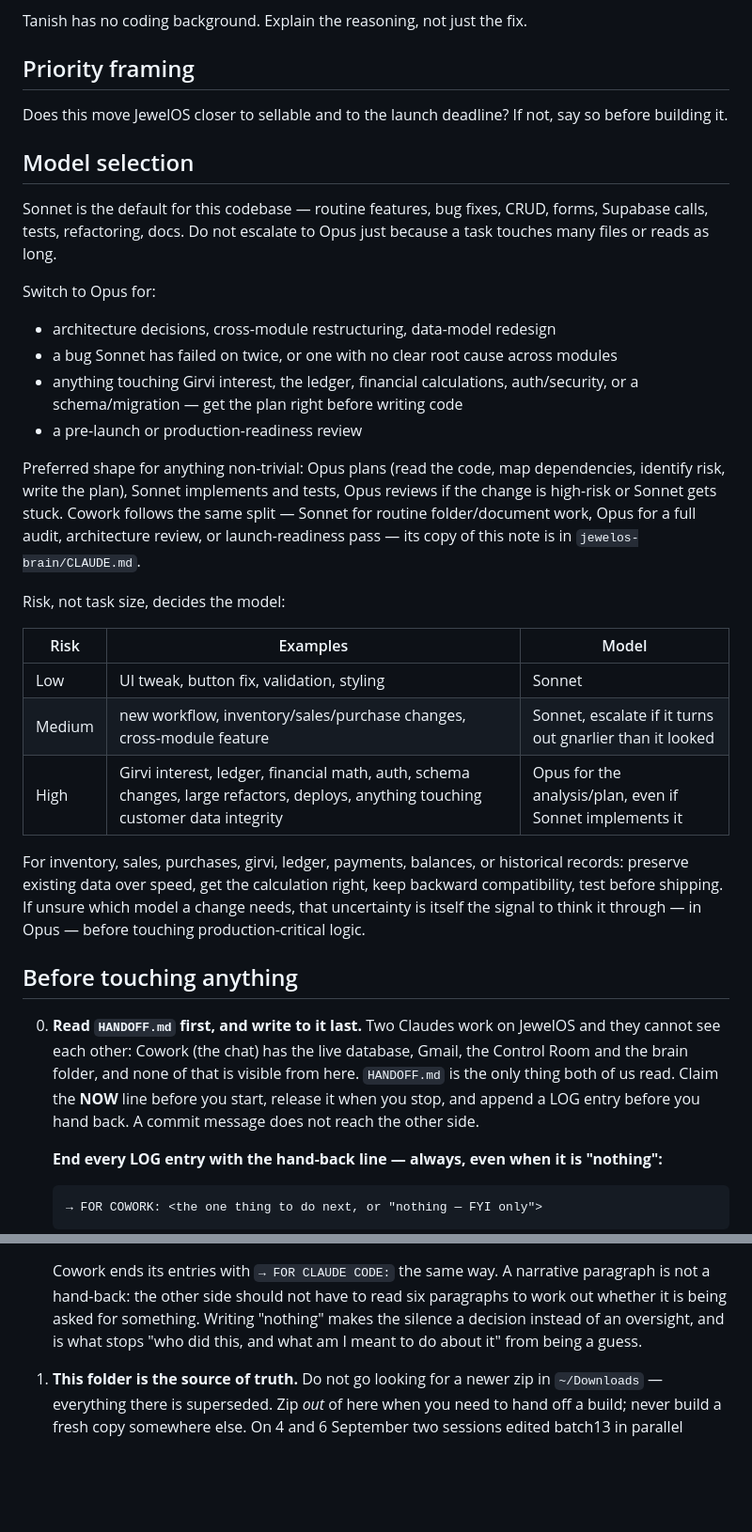
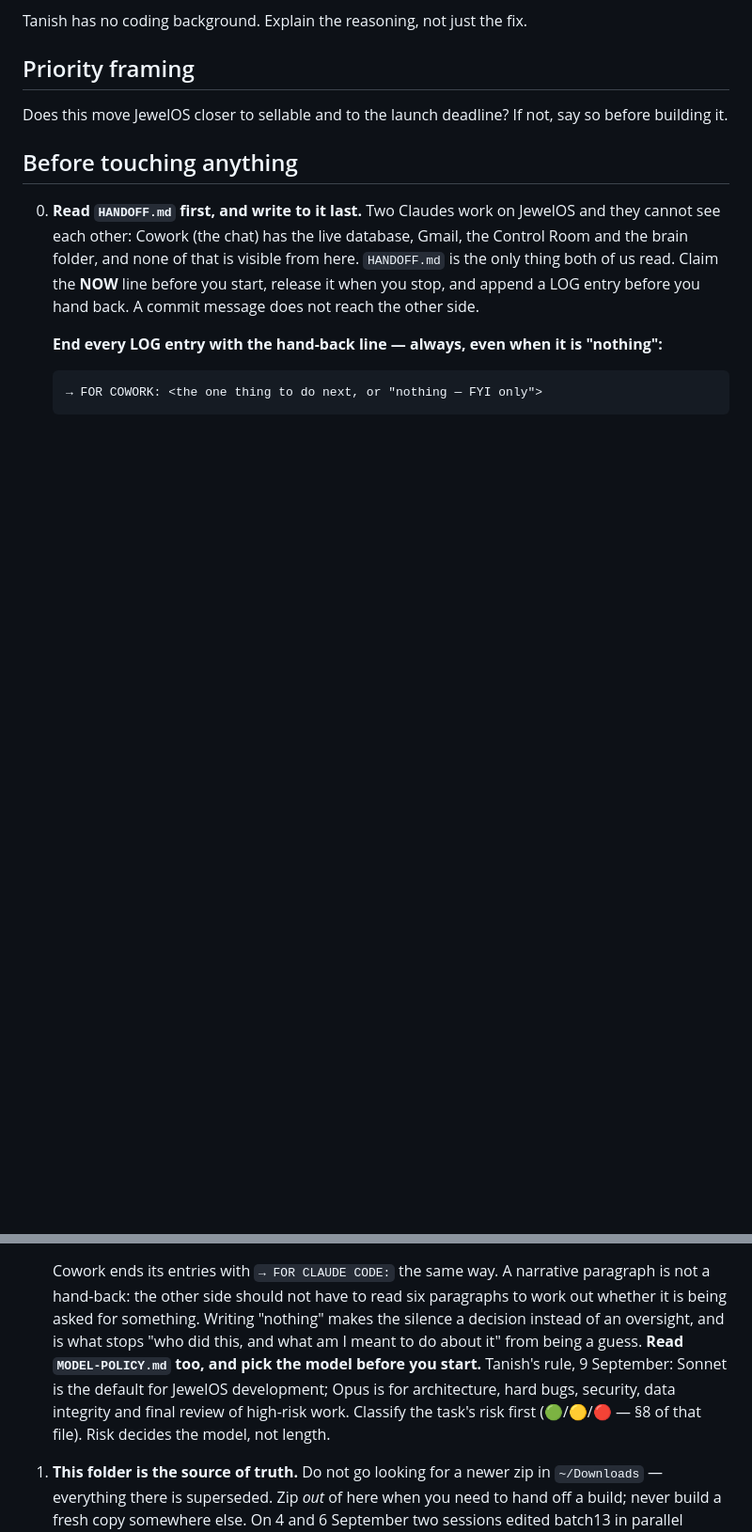
Before and after one commit to txnishh24/JewelOs, a Markdown page: CLAUDE.md, 2 parts joined by grey strips. Shown at 94% size. Rendered like a GitHub page; blank space fills up the shorter version.

```diff
--- a/CLAUDE.md
+++ b/CLAUDE.md
@@ -9,39 +9,6 @@ Tanish has no coding background. Explain the reasoning, not just the fix.
 
 Does this move JewelOS closer to sellable and to the launch deadline? If not, say so
 before building it.
-
-## Model selection
-
-Sonnet is the default for this codebase — routine features, bug fixes, CRUD, forms,
-Supabase calls, tests, refactoring, docs. Do not escalate to Opus just because a task
-touches many files or reads as long.
-
-Switch to Opus for:
-- architecture decisions, cross-module restructuring, data-model redesign
-- a bug Sonnet has failed on twice, or one with no clear root cause across modules
-- anything touching Girvi interest, the ledger, financial calculations, auth/security,
-  or a schema/migration — get the plan right before writing code
-- a pre-launch or production-readiness review
-
-Preferred shape for anything non-trivial: Opus plans (read the code, map dependencies,
-identify risk, write the plan), Sonnet implements and tests, Opus reviews if the change
-is high-risk or Sonnet gets stuck. Cowork follows the same split — Sonnet for routine
-folder/document work, Opus for a full audit, architecture review, or launch-readiness
-pass — its copy of this note is in `jewelos-brain/CLAUDE.md`.
-
-Risk, not task size, decides the model:
-
-| Risk | Examples | Model |
-|---|---|---|
-| Low | UI tweak, button fix, validation, styling | Sonnet |
-| Medium | new workflow, inventory/sales/purchase changes, cross-module feature | Sonnet, escalate if it turns out gnarlier than it looked |
-| High | Girvi interest, ledger, financial math, auth, schema changes, large refactors, deploys, anything touching customer data integrity | Opus for the analysis/plan, even if Sonnet implements it |
-
-For inventory, sales, purchases, girvi, ledger, payments, balances, or historical
-records: preserve existing data over speed, get the calculation right, keep backward
-compatibility, test before shipping. If unsure which model a change needs, that
-uncertainty is itself the signal to think it through — in Opus — before touching
-production-critical logic.
 
 ## Before touching anything
 
@@ -63,6 +30,11 @@ production-critical logic.
    to work out whether it is being asked for something. Writing "nothing" makes the
    silence a decision instead of an oversight, and is what stops "who did this, and what
    am I meant to do about it" from being a guess.
+   **Read `MODEL-POLICY.md` too, and pick the model before you start.** Tanish's rule,
+   9 September: Sonnet is the default for JewelOS development; Opus is for architecture,
+   hard bugs, security, data integrity and final review of high-risk work. Classify the
+   task's risk first (🟢/🟡/🔴 — §8 of that file). Risk decides the model, not length.
+
 1. **This folder is the source of truth.** Do not go looking for a newer zip in
    `~/Downloads` — everything there is superseded. Zip *out* of here when you need to
    hand off a build; never build a fresh copy somewhere else. On 4 and 6 September two
```
Also changed, not shown: MODEL-POLICY.md (added, +137 -0 lines).
